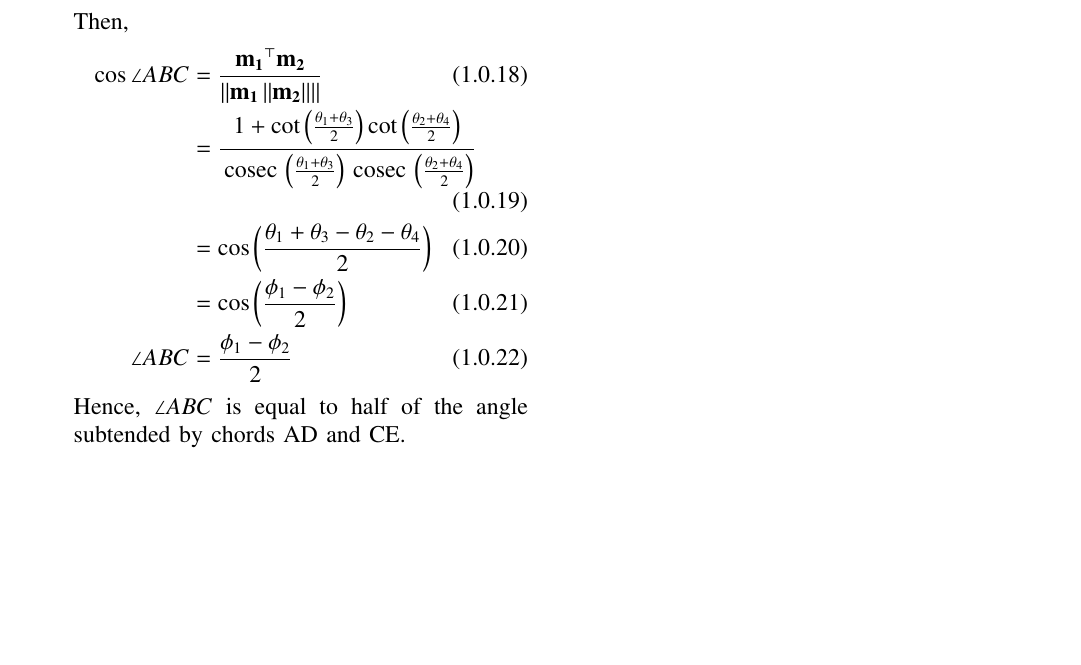
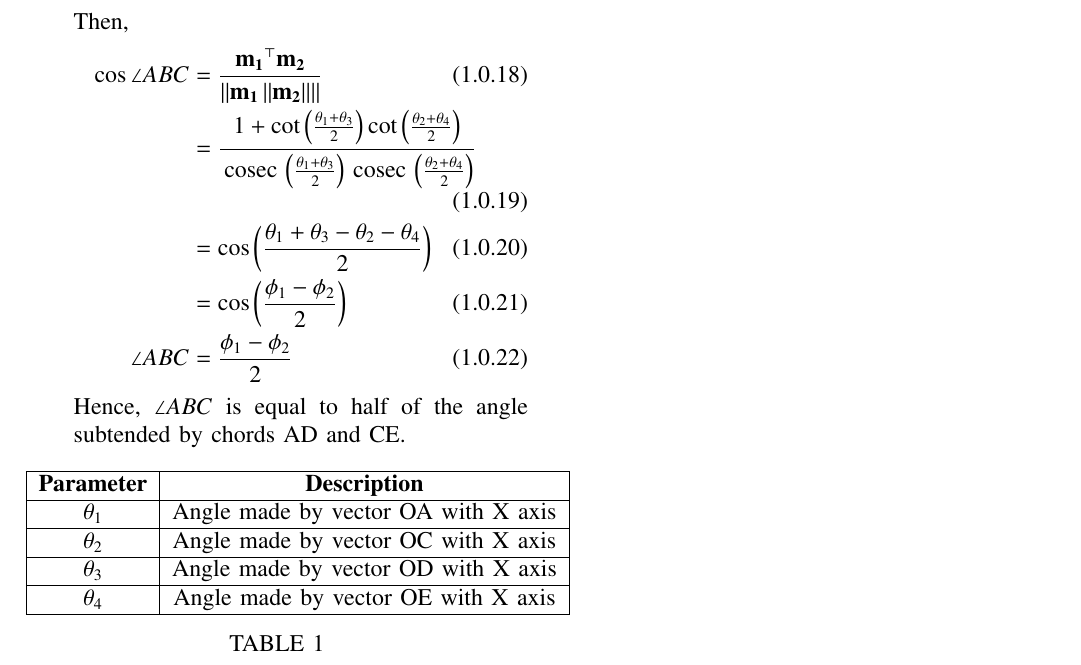
Before and after one commit to nithish576s/EE5610_Pattern_Recognition_Machine_Learning, a LaTeX paper (quiz12/9.10.6.4/9_10_6_4.tex, which reads quiz12/9.10.6.4/table/9_10_6_4_table.tex): part of page 2 of 2, cut so that both start at the same text, the shorter picture padded with empty space. Compiled offline with pdfLaTeX.

Commit message:
Add files via upload

```diff
--- a/quiz12/9.10.6.4/9_10_6_4.tex
+++ b/quiz12/9.10.6.4/9_10_6_4.tex
@@ -256,6 +256,14 @@ Then,
 			     \angle ABC &= \frac{\phi_1-\phi_2}{2}
 		\end{align}
 Hence, $\angle ABC$ is equal to half of the angle subtended by chords AD and CE.
+
+		\begin{table}[h]
+			\centering
+			\input{table/9_10_6_4_table.tex}
+			\caption{}
+			\label{tab:1}
+		\end{table}
+
 \end{enumerate}
 
 %\begin{enumerate}[label=\thesection.\arabic*.,ref=\thesection.\theenumi]
--- /dev/null
+++ b/quiz12/9.10.6.4/table/9_10_6_4_table.tex
@@ -0,0 +1,16 @@
+%%%%%%%%%%%%%%%%%%%%%%%%%%%%%%%%%%%%%%%%%%%%%%%%%%%%%%%%%%%%%%%%%%%%%%
+%%                                                                  %%
+%%  This is a LaTeX2e table fragment exported from Gnumeric.        %%
+%%                                                                  %%
+%%%%%%%%%%%%%%%%%%%%%%%%%%%%%%%%%%%%%%%%%%%%%%%%%%%%%%%%%%%%%%%%%%%%%%
+
+\begin{center}
+\begin{tabular}{|c|c|}
+\hline
+\textbf{Parameter}& \textbf{Description}\\ \hline
+$\theta_1$	&Angle made by vector OA with X axis\\ \hline
+$\theta_2$	&Angle made by vector OC with X axis\\ \hline
+$\theta_3$	&Angle made by vector OD with X axis\\ \hline
+$\theta_4$	&Angle made by vector OE with X axis\\ \hline
+\end{tabular}
+\end{center}
```
Also changed, not shown: quiz12/9.10.6.4/9_10_6_4.pdf, 2 other files.
